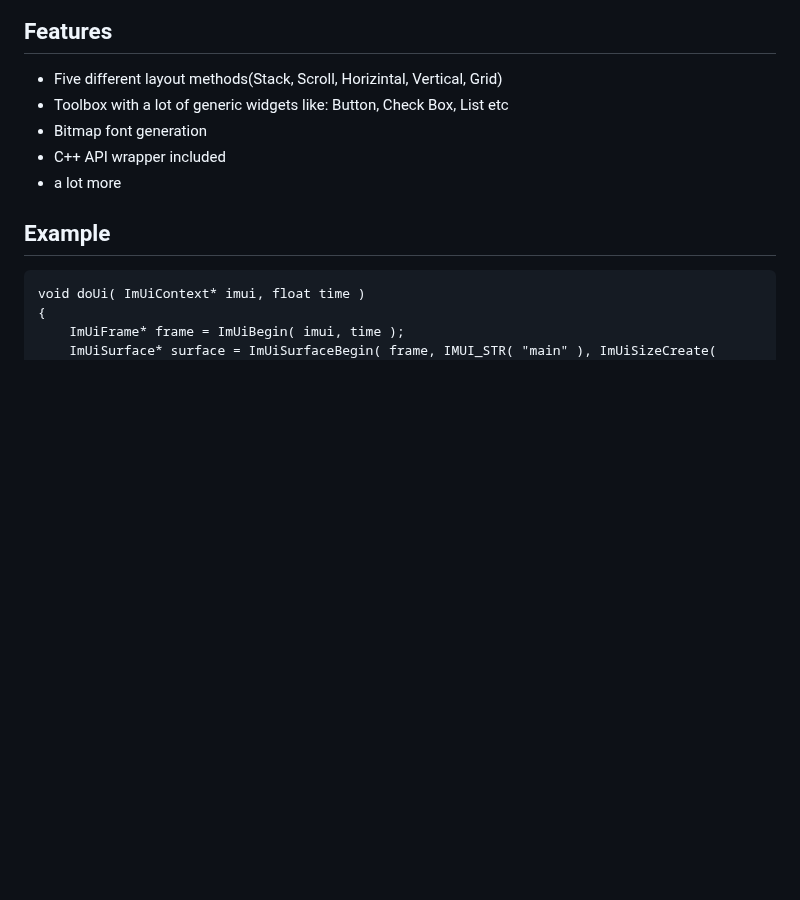
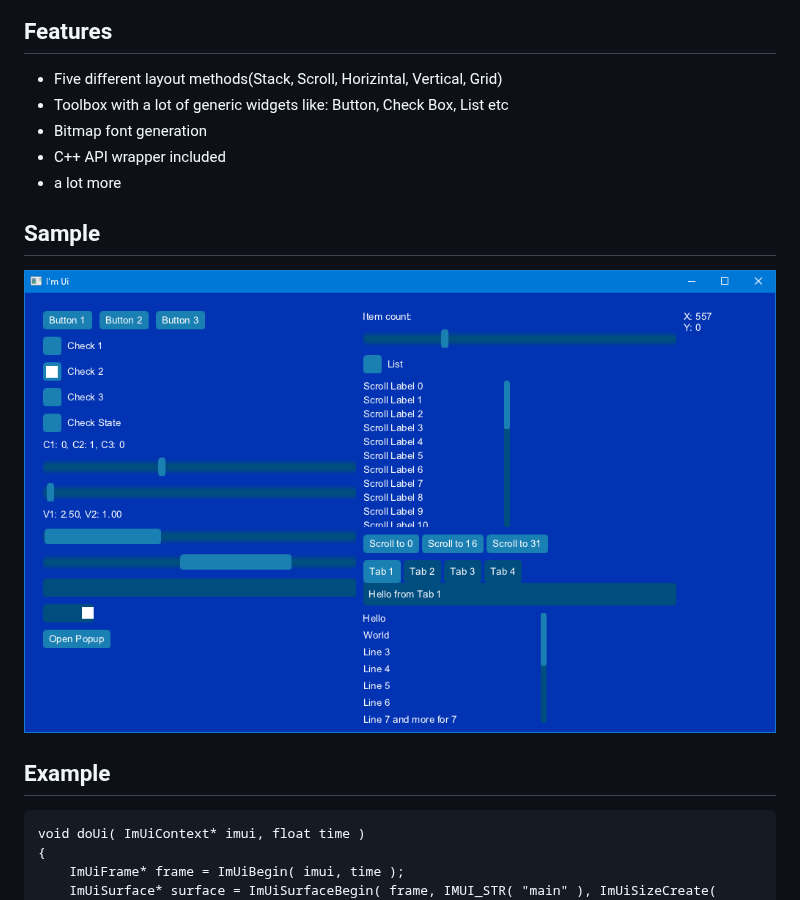
Before and after one commit to IreNox/imui, a Markdown page: README.md, the part around the change. Drawn GitHub-style; pictures changed too: samples/screen_shot.png (added); blank space fills up the shorter version.

Commit message:
screen shot

```diff
--- a/README.md
+++ b/README.md
@@ -9,6 +9,10 @@ A simple to use Immediate Mode UI library written in C. This is in an early stat
 - Bitmap font generation
 - C++ API wrapper included
 - a lot more
+
+## Sample
+
+![samples](samples/screen_shot.png)
 
 ## Example
 
```
